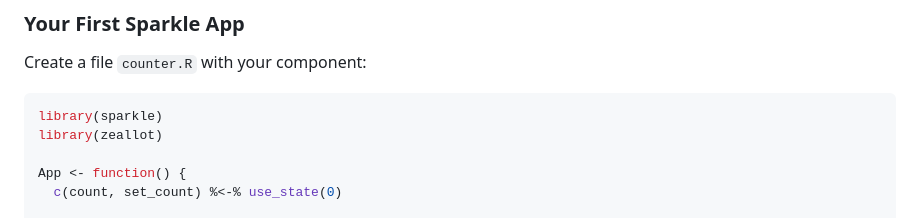
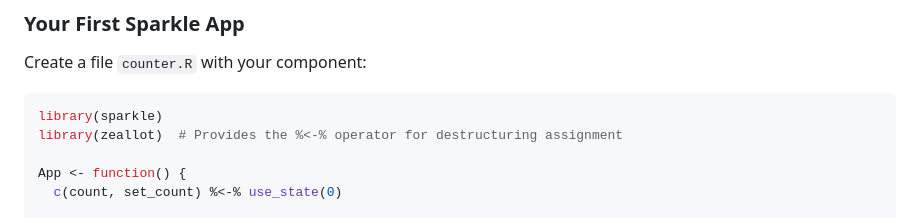
Before and after one commit to khusmann/sparkle, a Markdown page: README.md, the part around the change. Rendered like a GitHub page.

Commit message:
add zeallot comment

````diff
--- a/README.md
+++ b/README.md
@@ -93,7 +93,7 @@ Create a file `counter.R` with your component:
 
 ```r
 library(sparkle)
-library(zeallot)
+library(zeallot)  # Provides the %<-% operator for destructuring assignment
 
 App <- function() {
   c(count, set_count) %<-% use_state(0)
````
